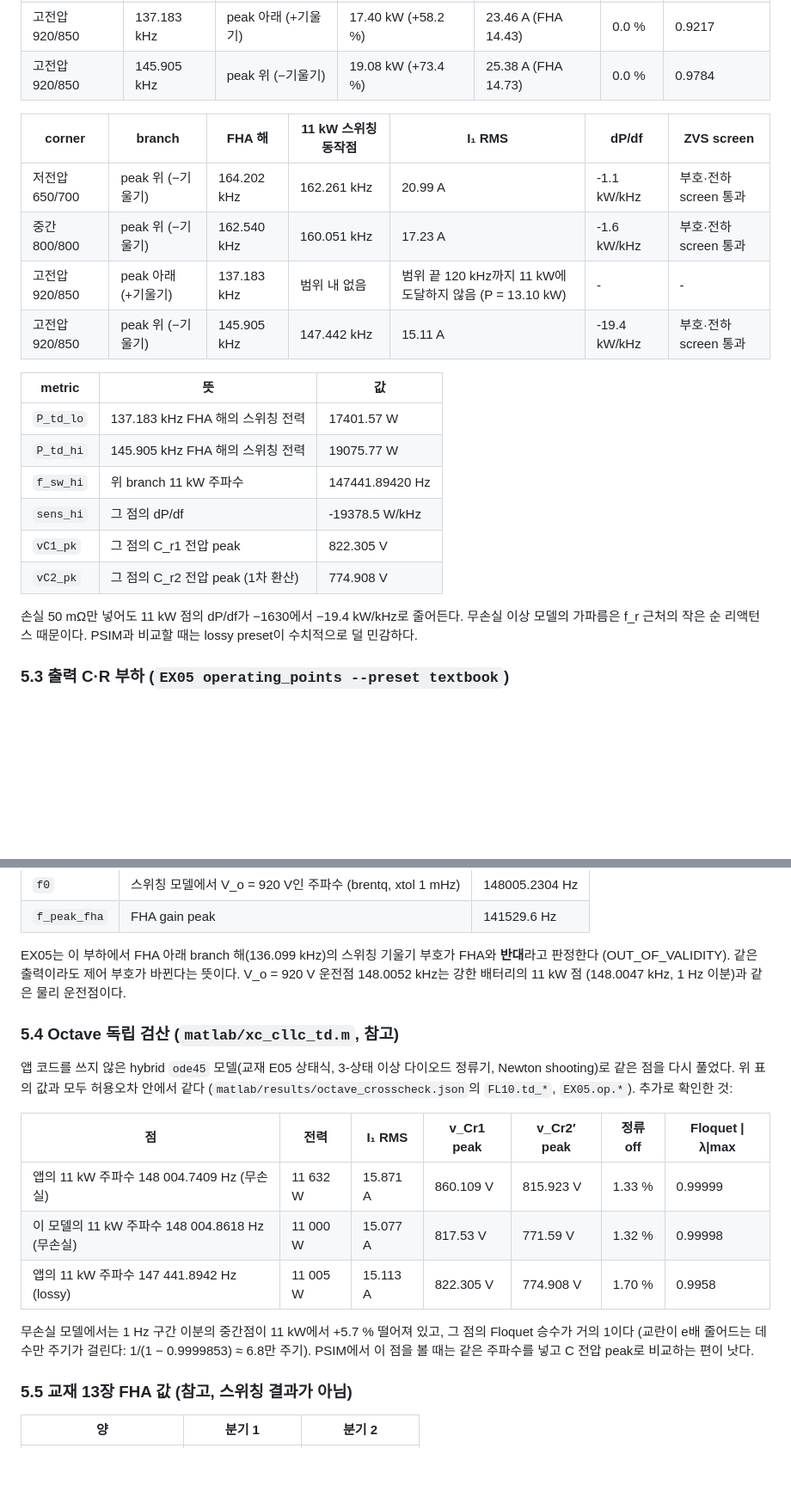
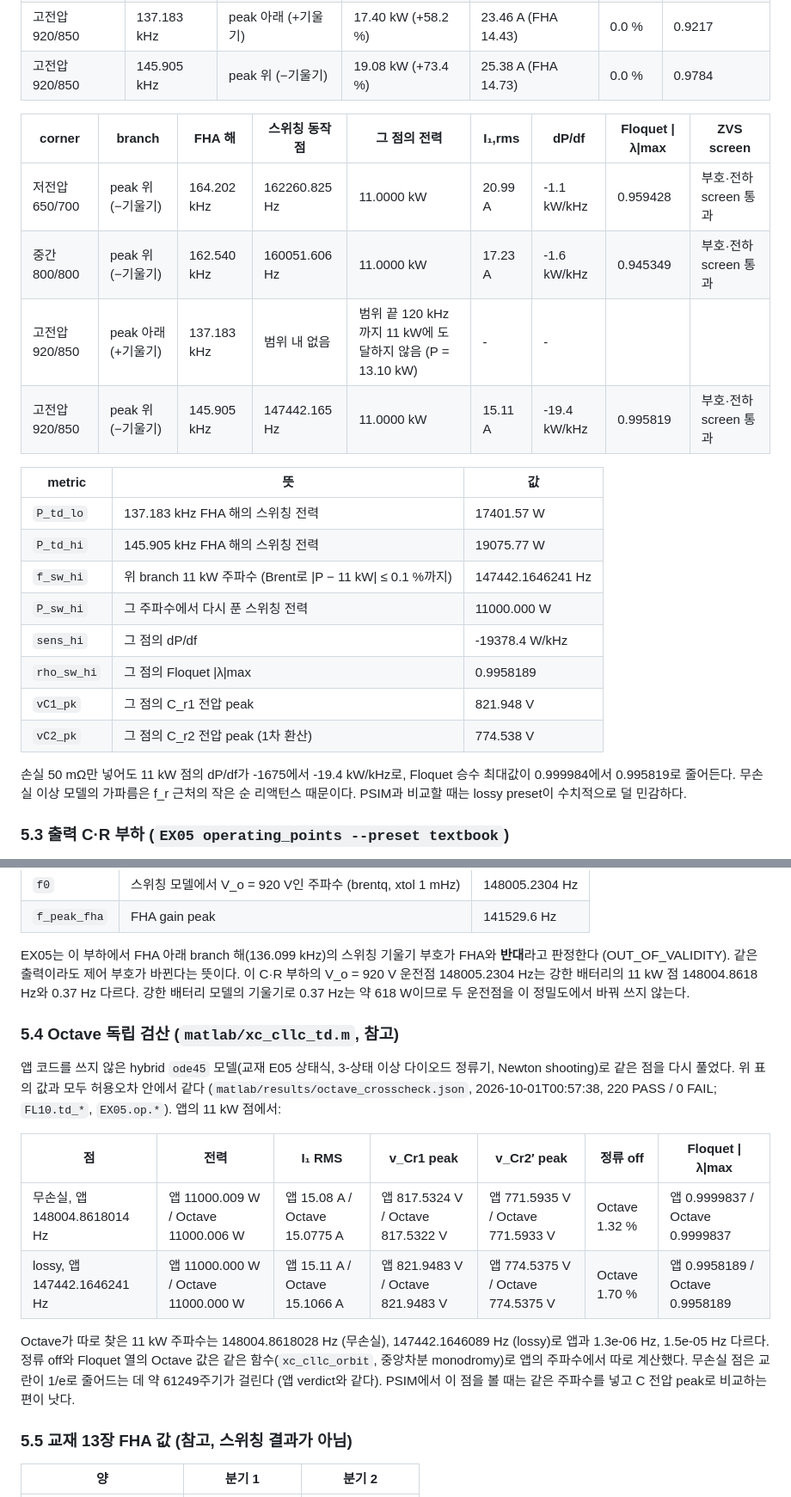
Before and after one commit to 7426cheol-creator/converterstudy, a Markdown page: psim/fl10_cllc.md, 2 parts joined by grey strips. Shown at 86% size. Drawn GitHub-style; blank space fills up the shorter version.

```diff
--- a/psim/fl10_cllc.md
+++ b/psim/fl10_cllc.md
@@ -106,23 +109,25 @@ FHA 해 두 점은 초기값 0에서 10 ms를 돌린다.
 | 고전압 920/850 | 137.183 kHz | peak 아래 (+기울기) | 17.40 kW (+58.2 %) | 23.46 A (FHA 14.43) | 0.0 % | 0.9217 |
 | 고전압 920/850 | 145.905 kHz | peak 위 (−기울기) | 19.08 kW (+73.4 %) | 25.38 A (FHA 14.73) | 0.0 % | 0.9784 |
 
-| corner | branch | FHA 해 | 11 kW 스위칭 동작점 | I₁ RMS | dP/df | ZVS screen |
-|---|---|---|---|---|---|---|
-| 저전압 650/700 | peak 위 (−기울기) | 164.202 kHz | 162.261 kHz | 20.99 A | -1.1 kW/kHz | 부호·전하 screen 통과 |
-| 중간 800/800 | peak 위 (−기울기) | 162.540 kHz | 160.051 kHz | 17.23 A | -1.6 kW/kHz | 부호·전하 screen 통과 |
-| 고전압 920/850 | peak 아래 (+기울기) | 137.183 kHz | 범위 내 없음 | 범위 끝 120 kHz까지 11 kW에 도달하지 않음 (P = 13.10 kW) | - | - |
-| 고전압 920/850 | peak 위 (−기울기) | 145.905 kHz | 147.442 kHz | 15.11 A | -19.4 kW/kHz | 부호·전하 screen 통과 |
+| corner | branch | FHA 해 | 스위칭 동작점 | 그 점의 전력 | I₁,rms | dP/df | Floquet \|λ\|max | ZVS screen |
+|---|---|---|---|---|---|---|---|---|
+| 저전압 650/700 | peak 위 (−기울기) | 164.202 kHz | 162260.825 Hz | 11.0000 kW | 20.99 A | -1.1 kW/kHz | 0.959428 | 부호·전하 screen 통과 |
+| 중간 800/800 | peak 위 (−기울기) | 162.540 kHz | 160051.606 Hz | 11.0000 kW | 17.23 A | -1.6 kW/kHz | 0.945349 | 부호·전하 screen 통과 |
+| 고전압 920/850 | peak 아래 (+기울기) | 137.183 kHz | 범위 내 없음 | 범위 끝 120 kHz까지 11 kW에 도달하지 않음 (P = 13.10 kW) | - | - |  |  |
+| 고전압 920/850 | peak 위 (−기울기) | 145.905 kHz | 147442.165 Hz | 11.0000 kW | 15.11 A | -19.4 kW/kHz | 0.995819 | 부호·전하 screen 통과 |
 
 | metric | 뜻 | 값 |
 |---|---|---|
 | `P_td_lo` | 137.183 kHz FHA 해의 스위칭 전력 | 17401.57 W |
 | `P_td_hi` | 145.905 kHz FHA 해의 스위칭 전력 | 19075.77 W |
-| `f_sw_hi` | 위 branch 11 kW 주파수 | 147441.89420 Hz |
-| `sens_hi` | 그 점의 dP/df | -19378.5 W/kHz |
-| `vC1_pk` | 그 점의 C_r1 전압 peak | 822.305 V |
-| `vC2_pk` | 그 점의 C_r2 전압 peak (1차 환산) | 774.908 V |
+| `f_sw_hi` | 위 branch 11 kW 주파수 (Brent로 \|P − 11 kW\| ≤ 0.1 %까지) | 147442.1646241 Hz |
+| `P_sw_hi` | 그 주파수에서 다시 푼 스위칭 전력 | 11000.000 W |
+| `sens_hi` | 그 점의 dP/df | -19378.4 W/kHz |
+| `rho_sw_hi` | 그 점의 Floquet \|λ\|max | 0.9958189 |
+| `vC1_pk` | 그 점의 C_r1 전압 peak | 821.948 V |
+| `vC2_pk` | 그 점의 C_r2 전압 peak (1차 환산) | 774.538 V |
 
-손실 50 mΩ만 넣어도 11 kW 점의 dP/df가 −1630에서 −19.4 kW/kHz로 줄어든다. 무손실 이상 모델의 가파름은 f_r 근처의
+손실 50 mΩ만 넣어도 11 kW 점의 dP/df가 -1675에서 -19.4 kW/kHz로, Floquet 승수 최대값이 0.999984에서 0.995819로 줄어든다. 무손실 이상 모델의 가파름은 f_r 근처의
 작은 순 리액턴스 때문이다. PSIM과 비교할 때는 lossy preset이 수치적으로 덜 민감하다.
 
 ### 5.3 출력 C·R 부하 (`EX05 operating_points --preset textbook`)
@@ -142,23 +147,25 @@ FHA 해 두 점은 초기값 0에서 10 ms를 돌린다.
 | `f_peak_fha` | FHA gain peak | 141529.6 Hz |
 
 EX05는 이 부하에서 FHA 아래 branch 해(136.099 kHz)의 스위칭 기울기 부호가 FHA와 **반대**라고 판정한다
-(OUT_OF_VALIDITY). 같은 출력이라도 제어 부호가 바뀐다는 뜻이다. V_o = 920 V 운전점 148.0052 kHz는 강한 배터리의 11 kW 점
-(148.0047 kHz, 1 Hz 이분)과 같은 물리 운전점이다.
+(OUT_OF_VALIDITY). 같은 출력이라도 제어 부호가 바뀐다는 뜻이다. 이 C·R 부하의 V_o = 920 V 운전점 148005.2304 Hz는
+강한 배터리의 11 kW 점 148004.8618 Hz와 0.37 Hz 다르다. 강한 배터리 모델의 기울기로
+0.37 Hz는 약 618 W이므로 두 운전점을 이 정밀도에서 바꿔 쓰지 않는다.
 
 ### 5.4 Octave 독립 검산 (`matlab/xc_cllc_td.m`, 참고)
 
 앱 코드를 쓰지 않은 hybrid `ode45` 모델(교재 E05 상태식, 3-상태 이상 다이오드 정류기, Newton shooting)로 같은 점을
-다시 풀었다. 위 표의 값과 모두 허용오차 안에서 같다 (`matlab/results/octave_crosscheck.json`의 `FL10.td_*`, `EX05.op.*`).
-추가로 확인한 것:
+다시 풀었다. 위 표의 값과 모두 허용오차 안에서 같다 (`matlab/results/octave_crosscheck.json`, 2026-10-01T00:57:38,
+220 PASS / 0 FAIL; `FL10.td_*`, `EX05.op.*`). 앱의 11 kW 점에서:
 
 | 점 | 전력 | I₁ RMS | v_Cr1 peak | v_Cr2′ peak | 정류 off | Floquet \|λ\|max |
 |---|---|---|---|---|---|---|
-| 앱의 11 kW 주파수 148 004.7409 Hz (무손실) | 11 632 W | 15.871 A | 860.109 V | 815.923 V | 1.33 % | 0.99999 |
-| 이 모델의 11 kW 주파수 148 004.8618 Hz (무손실) | 11 000 W | 15.077 A | 817.53 V | 771.59 V | 1.32 % | 0.99998 |
-| 앱의 11 kW 주파수 147 441.8942 Hz (lossy) | 11 005 W | 15.113 A | 822.305 V | 774.908 V | 1.70 % | 0.9958 |
+| 무손실, 앱 148004.8618014 Hz | 앱 11000.009 W / Octave 11000.006 W | 앱 15.08 A / Octave 15.0775 A | 앱 817.5324 V / Octave 817.5322 V | 앱 771.5935 V / Octave 771.5933 V | Octave 1.32 % | 앱 0.9999837 / Octave 0.9999837 |
+| lossy, 앱 147442.1646241 Hz | 앱 11000.000 W / Octave 11000.000 W | 앱 15.11 A / Octave 15.1066 A | 앱 821.9483 V / Octave 821.9483 V | 앱 774.5375 V / Octave 774.5375 V | Octave 1.70 % | 앱 0.9958189 / Octave 0.9958189 |
 
-무손실 모델에서는 1 Hz 구간 이분의 중간점이 11 kW에서 +5.7 % 떨어져 있고, 그 점의 Floquet 승수가 거의 1이다
-(교란이 e배 줄어드는 데 수만 주기가 걸린다: 1/(1 − 0.9999853) ≈ 6.8만 주기). PSIM에서 이 점을 볼 때는 같은 주파수를 넣고 C 전압 peak로 비교하는 편이 낫다.
+Octave가 따로 찾은 11 kW 주파수는 148004.8618028 Hz (무손실), 147442.1646089 Hz (lossy)로
+앱과 1.3e-06 Hz, 1.5e-05 Hz 다르다. 정류 off와 Floquet 열의 Octave 값은
+같은 함수(`xc_cllc_orbit`, 중앙차분 monodromy)로 앱의 주파수에서 따로 계산했다. 무손실 점은 교란이 1/e로 줄어드는 데
+약 61249주기가 걸린다 (앱 verdict와 같다). PSIM에서 이 점을 볼 때는 같은 주파수를 넣고 C 전압 peak로 비교하는 편이 낫다.
 
 ### 5.5 교재 13장 FHA 값 (참고, 스위칭 결과가 아님)
 
```
Also changed, not shown: other parts of psim/fl10_cllc.md (+24 -21 lines).
